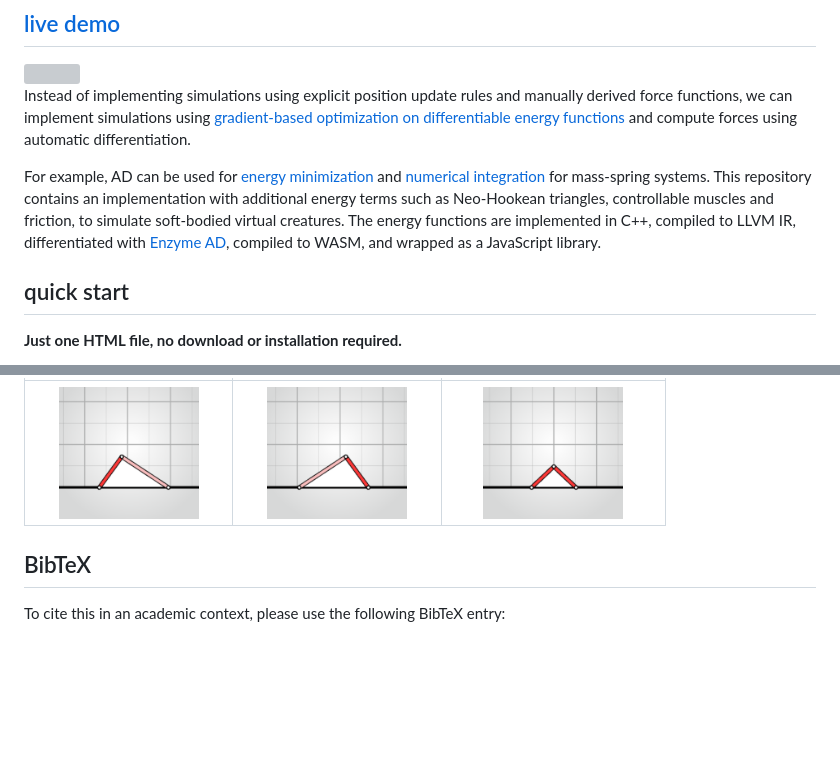
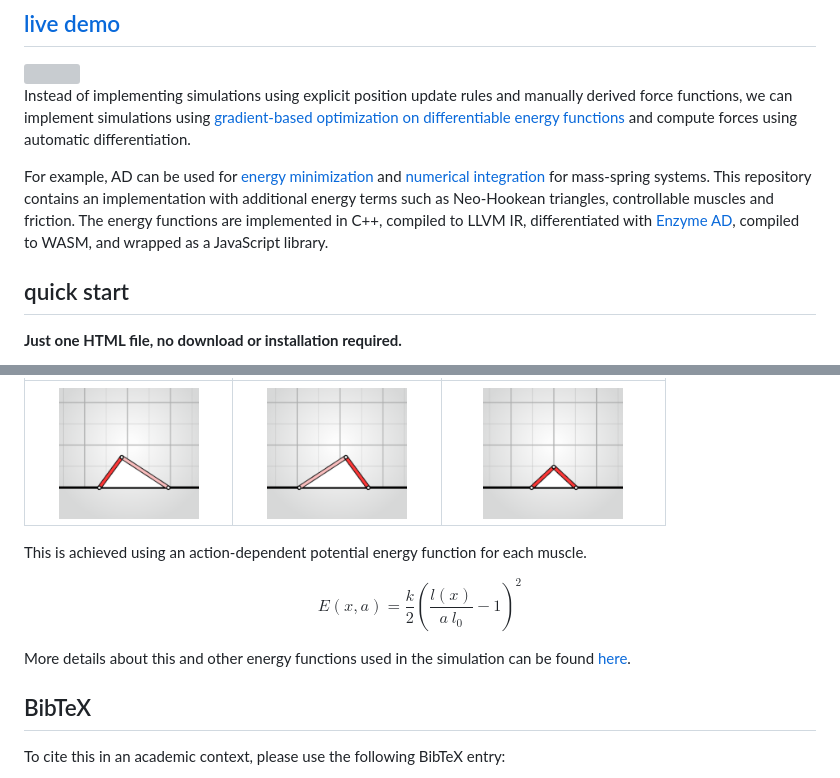
Before and after one commit to juniorrojas/algovivo, a Markdown page: README.md, 2 parts joined by grey strips. Rendered like a GitHub page; blank space fills up the shorter version; grey boxes are pictures that could not be loaded.

```diff
--- a/README.md
+++ b/README.md
@@ -12,7 +12,7 @@ A JavaScript + WebAssembly implementation of an energy-based formulation for sof
 
 Instead of implementing simulations using explicit position update rules and manually derived force functions, we can implement simulations using [gradient-based optimization on differentiable energy functions](https://medium.com/@juniorrojas/physics-based-simulation-via-backpropagation-on-energy-functions-6d3b0e93f5fb) and compute forces using automatic differentiation.
 
-For example, AD can be used for [energy minimization](https://github.com/juniorrojas/hookean-springs-pytorch) and [numerical integration](https://github.com/juniorrojas/springs-integration-pytorch) for mass-spring systems. This repository contains an implementation with additional energy terms such as Neo-Hookean triangles, controllable muscles and friction, to simulate soft-bodied virtual creatures. The energy functions are implemented in C++, compiled to LLVM IR, differentiated with [Enzyme AD](https://github.com/EnzymeAD/Enzyme), compiled to WASM, and wrapped as a JavaScript library.
+For example, AD can be used for [energy minimization](https://github.com/juniorrojas/hookean-springs-pytorch) and [numerical integration](https://github.com/juniorrojas/springs-integration-pytorch) for mass-spring systems. This repository contains an implementation with additional energy terms such as Neo-Hookean triangles, controllable muscles and friction. The energy functions are implemented in C++, compiled to LLVM IR, differentiated with [Enzyme AD](https://github.com/EnzymeAD/Enzyme), compiled to WASM, and wrapped as a JavaScript library.
 
 ## quick start
 
@@ -89,6 +89,13 @@ Muscle commands can be specified with `system.a.set([...])`. A value of 1 means
 | ------------- |-------------| -----|
 | <div align="center"><img src="media/muscle-contract-left.png" width="140px"></div> | <div align="center"><img src="media/muscle-contract-right.png" width="140px"></div> | <div align="center"><img src="media/muscle-contract-both.png" width="140px"></div> |
 
+This is achieved using an action-dependent potential energy function for each muscle.
+
+$$
+E(x, a) = \frac{k}{2} \left(\frac{l(x)}{a\ l_0} - 1\right)^2
+$$
+
+More details about this and other energy functions used in the simulation can be found [here](https://arxiv.org/abs/2102.05791).
 
 ## BibTeX
 
```
